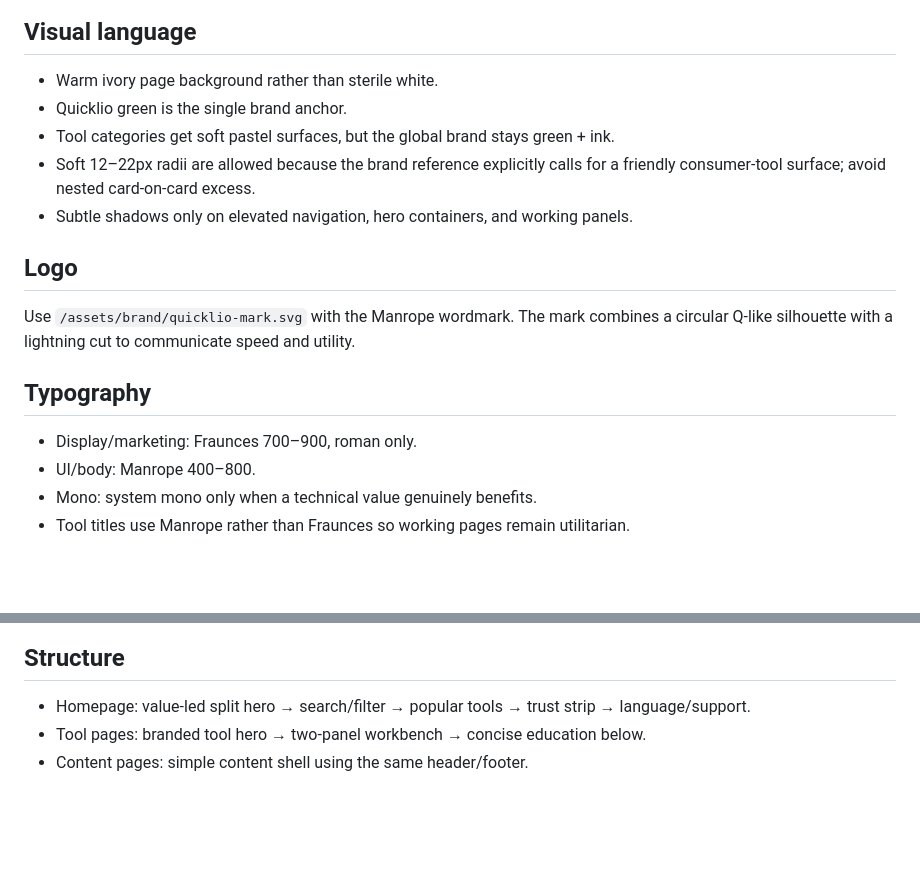
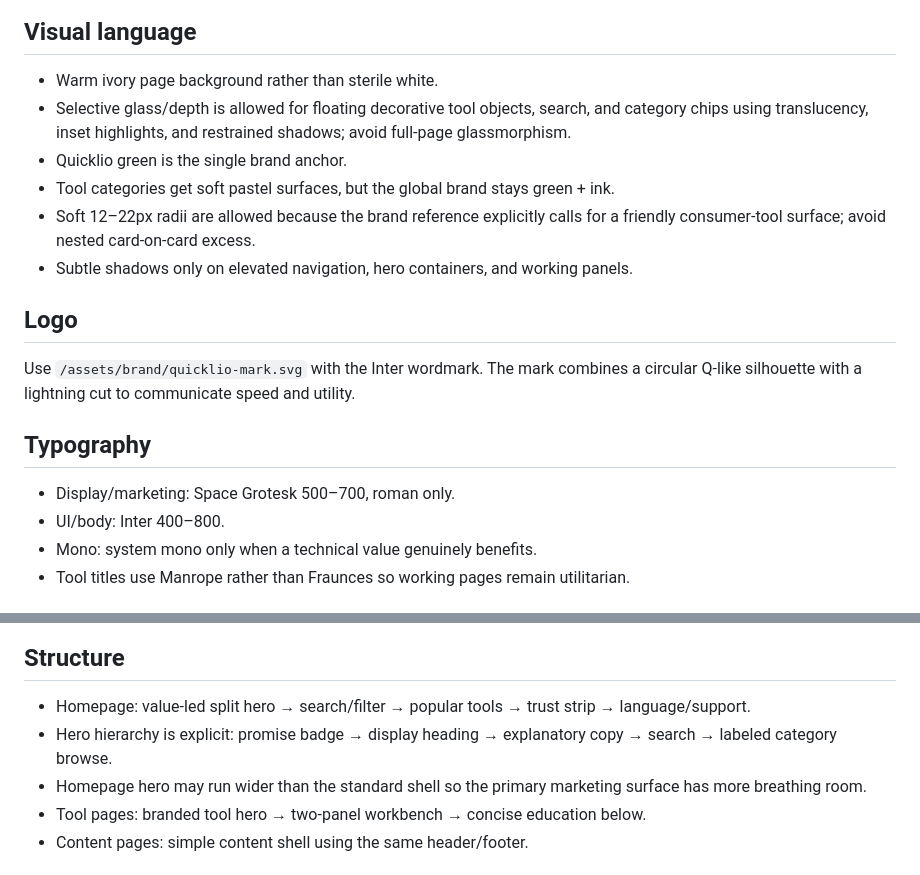
Before and after one commit to MIbrahimM67/quicklio, a Markdown page: design.md, 2 parts joined by grey strips. GitHub-like rendering; blank space fills up the shorter version.

Commit message:
design: lock refined typography and hero hierarchy

```diff
--- a/design.md
+++ b/design.md
@@ -9,17 +9,18 @@ Quicklio is a warm, practical browser-tools brand: approachable enough for every
 
 ## Visual language
 - Warm ivory page background rather than sterile white.
+- Selective glass/depth is allowed for floating decorative tool objects, search, and category chips using translucency, inset highlights, and restrained shadows; avoid full-page glassmorphism.
 - Quicklio green is the single brand anchor.
 - Tool categories get soft pastel surfaces, but the global brand stays green + ink.
 - Soft 12–22px radii are allowed because the brand reference explicitly calls for a friendly consumer-tool surface; avoid nested card-on-card excess.
 - Subtle shadows only on elevated navigation, hero containers, and working panels.
 
 ## Logo
-Use `/assets/brand/quicklio-mark.svg` with the Manrope wordmark. The mark combines a circular Q-like silhouette with a lightning cut to communicate speed and utility.
+Use `/assets/brand/quicklio-mark.svg` with the Inter wordmark. The mark combines a circular Q-like silhouette with a lightning cut to communicate speed and utility.
 
 ## Typography
-- Display/marketing: Fraunces 700–900, roman only.
-- UI/body: Manrope 400–800.
+- Display/marketing: Space Grotesk 500–700, roman only.
+- UI/body: Inter 400–800.
 - Mono: system mono only when a technical value genuinely benefits.
 - Tool titles use Manrope rather than Fraunces so working pages remain utilitarian.
 
@@ -32,6 +33,8 @@ Defined centrally in `assets/css/styles.css`.
 
 ## Structure
 - Homepage: value-led split hero → search/filter → popular tools → trust strip → language/support.
+- Hero hierarchy is explicit: promise badge → display heading → explanatory copy → search → labeled category browse.
+- Homepage hero may run wider than the standard shell so the primary marketing surface has more breathing room.
 - Tool pages: branded tool hero → two-panel workbench → concise education below.
 - Content pages: simple content shell using the same header/footer.
 
```
